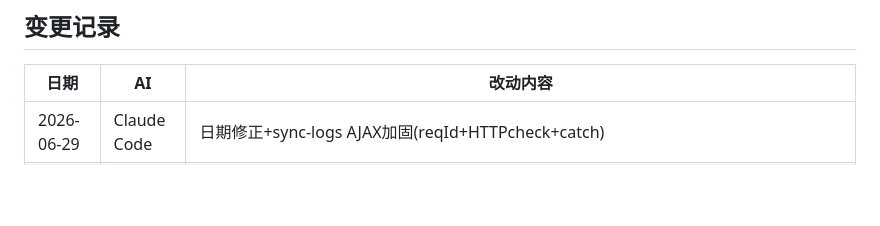
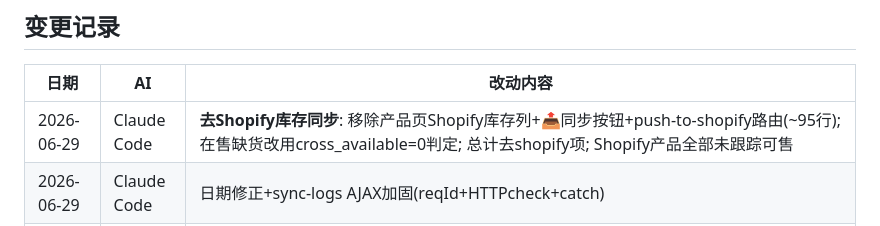
Before and after one commit to keweigao1919/luxelocks-image-pipeline, a Markdown page: CLAUDE.md, the part around the change. Drawn GitHub-style; blank space fills up the shorter version.

Commit message:
Claude Code: CLAUDE.md记录去Shopify库存同步+收尾

```diff
--- a/CLAUDE.md
+++ b/CLAUDE.md
@@ -302,6 +302,7 @@ Codex 角色：执行者，直接读代码、改代码、测试、更新变更
 
 | 日期 | AI | 改动内容 |
 |------|-----|---------|
+| 2026-06-29 | Claude Code | **去Shopify库存同步**: 移除产品页Shopify库存列+📤同步按钮+push-to-shopify路由(~95行); 在售缺货改用cross_available=0判定; 总计去shopify项; Shopify产品全部未跟踪可售 |
 | 2026-06-29 | Claude Code | 日期修正+sync-logs AJAX加固(reqId+HTTPcheck+catch) |
 | 2026-06-29 | Claude Code | 订单页UI优化: status_badge宏覆盖6值+refunded红色; tab只选中亮色未选中灰; 表头#f5f6fa+行hover; 金额$+tabular-nums; 运单mono+点击复制; 空值—; DB状态全英文但显示中文 |
 | 2026-06-29 | Claude Code | 首页看板优化: KPI4列横排+已发货/总计可点击; fmttime过滤器; 低库存口径统一为active+inventory=0; 低库存提醒<10档; DefaultTitle清洗 |
```
